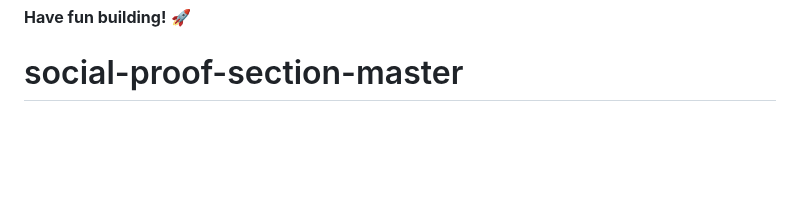
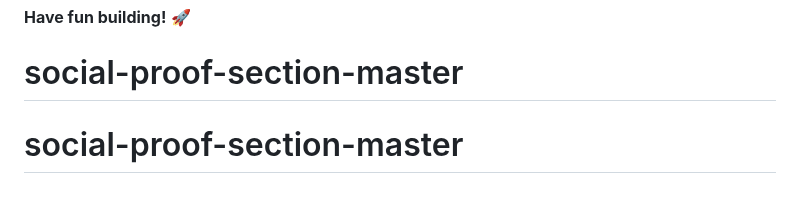
Before and after one commit to Valchali/social-proof-section-master, a Markdown page: README.md, the part around the change. GitHub-like rendering; blank space fills up the shorter version.

```diff
--- a/README.md
+++ b/README.md
@@ -90,3 +90,4 @@ This challenge is completely free. Please share it with anyone who will find it
 
 **Have fun building!** 🚀
 # social-proof-section-master
+# social-proof-section-master
```
